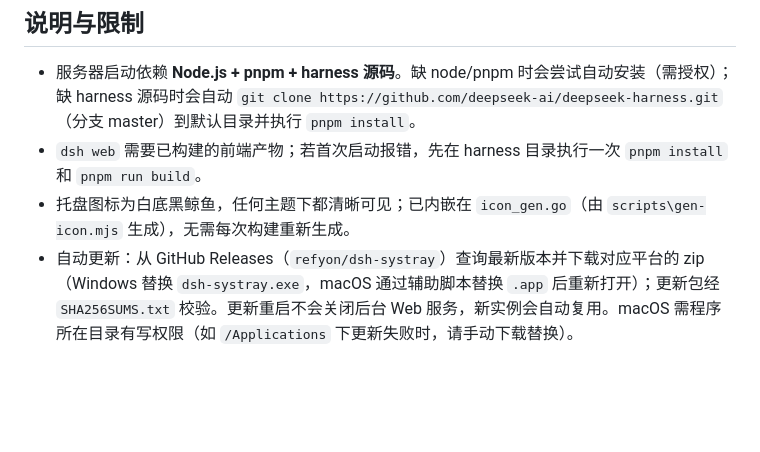
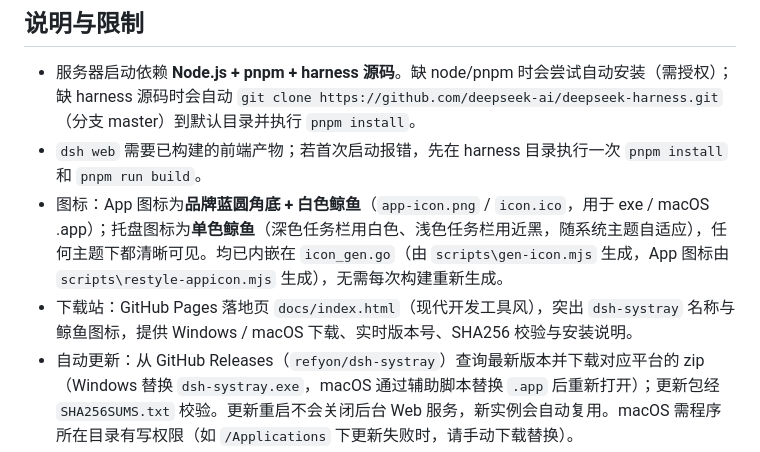
Before and after one commit to refyon/dsh-systray, a Markdown page: README.md, the part around the change. Rendered like a GitHub page; blank space fills up the shorter version.

```diff
--- a/README.md
+++ b/README.md
@@ -66,5 +66,6 @@ Windows / macOS 托盘应用：双击后后台启动 DeepSeek Harness Web 本地
 
 - 服务器启动依赖 **Node.js + pnpm + harness 源码**。缺 node/pnpm 时会尝试自动安装（需授权）；缺 harness 源码时会自动 `git clone https://github.com/deepseek-ai/deepseek-harness.git`（分支 master）到默认目录并执行 `pnpm install`。
 - `dsh web` 需要已构建的前端产物；若首次启动报错，先在 harness 目录执行一次 `pnpm install` 和 `pnpm run build`。
-- 托盘图标为白底黑鲸鱼，任何主题下都清晰可见；已内嵌在 `icon_gen.go`（由 `scripts\gen-icon.mjs` 生成），无需每次构建重新生成。
+- 图标：App 图标为**品牌蓝圆角底 + 白色鲸鱼**（`app-icon.png` / `icon.ico`，用于 exe / macOS .app）；托盘图标为**单色鲸鱼**（深色任务栏用白色、浅色任务栏用近黑，随系统主题自适应），任何主题下都清晰可见。均已内嵌在 `icon_gen.go`（由 `scripts\gen-icon.mjs` 生成，App 图标由 `scripts\restyle-appicon.mjs` 生成），无需每次构建重新生成。
+- 下载站：GitHub Pages 落地页 `docs/index.html`（现代开发工具风），突出 `dsh-systray` 名称与鲸鱼图标，提供 Windows / macOS 下载、实时版本号、SHA256 校验与安装说明。
 - 自动更新：从 GitHub Releases（`refyon/dsh-systray`）查询最新版本并下载对应平台的 zip（Windows 替换 `dsh-systray.exe`，macOS 通过辅助脚本替换 `.app` 后重新打开）；更新包经 `SHA256SUMS.txt` 校验。更新重启不会关闭后台 Web 服务，新实例会自动复用。macOS 需程序所在目录有写权限（如 `/Applications` 下更新失败时，请手动下载替换）。
```
Also changed, not shown: app-icon.png, 7 other files.
